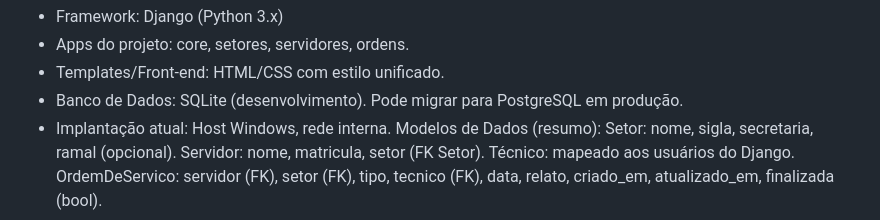
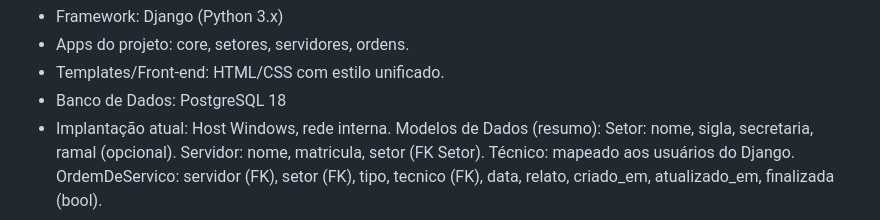
Before and after one commit to code-evandro/GetOS, a Markdown page: README.md, the part around the change. GitHub-like rendering.

Commit message:
Update README.md
Alterei a informação de banco do README.md

```diff
--- a/README.md
+++ b/README.md
@@ -34,7 +34,7 @@ Este documento consolida visão geral, requisitos, arquitetura, instalação, op
 - Framework: Django (Python 3.x)
 - Apps do projeto: core, setores, servidores, ordens.
 - Templates/Front-end: HTML/CSS com estilo unificado.
-- Banco de Dados: SQLite (desenvolvimento). Pode migrar para PostgreSQL em produção.
+- Banco de Dados: PostgreSQL 18
 - Implantação atual: Host Windows, rede interna.
 Modelos de Dados (resumo):
 Setor: nome, sigla, secretaria, ramal (opcional).
```
